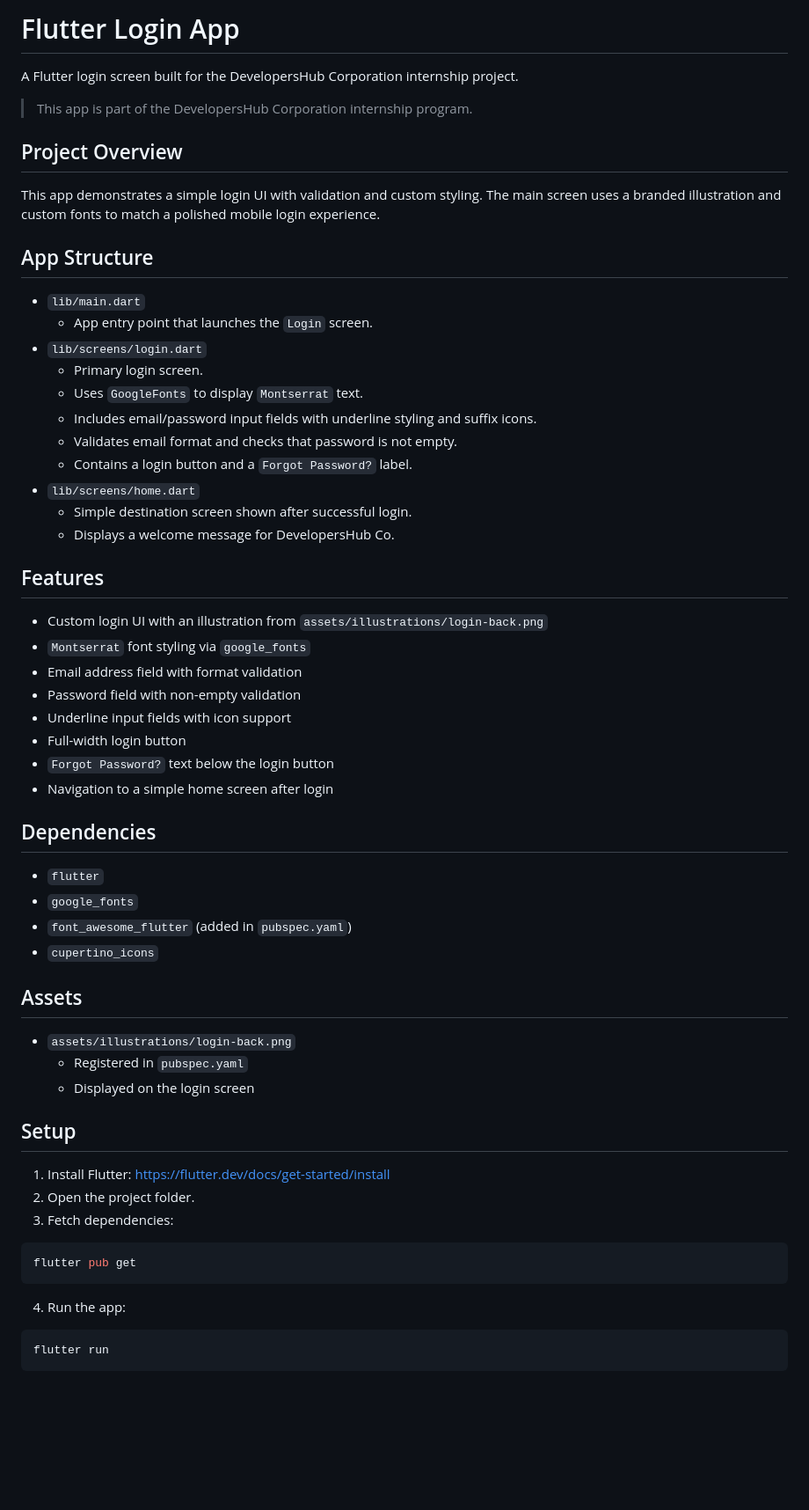
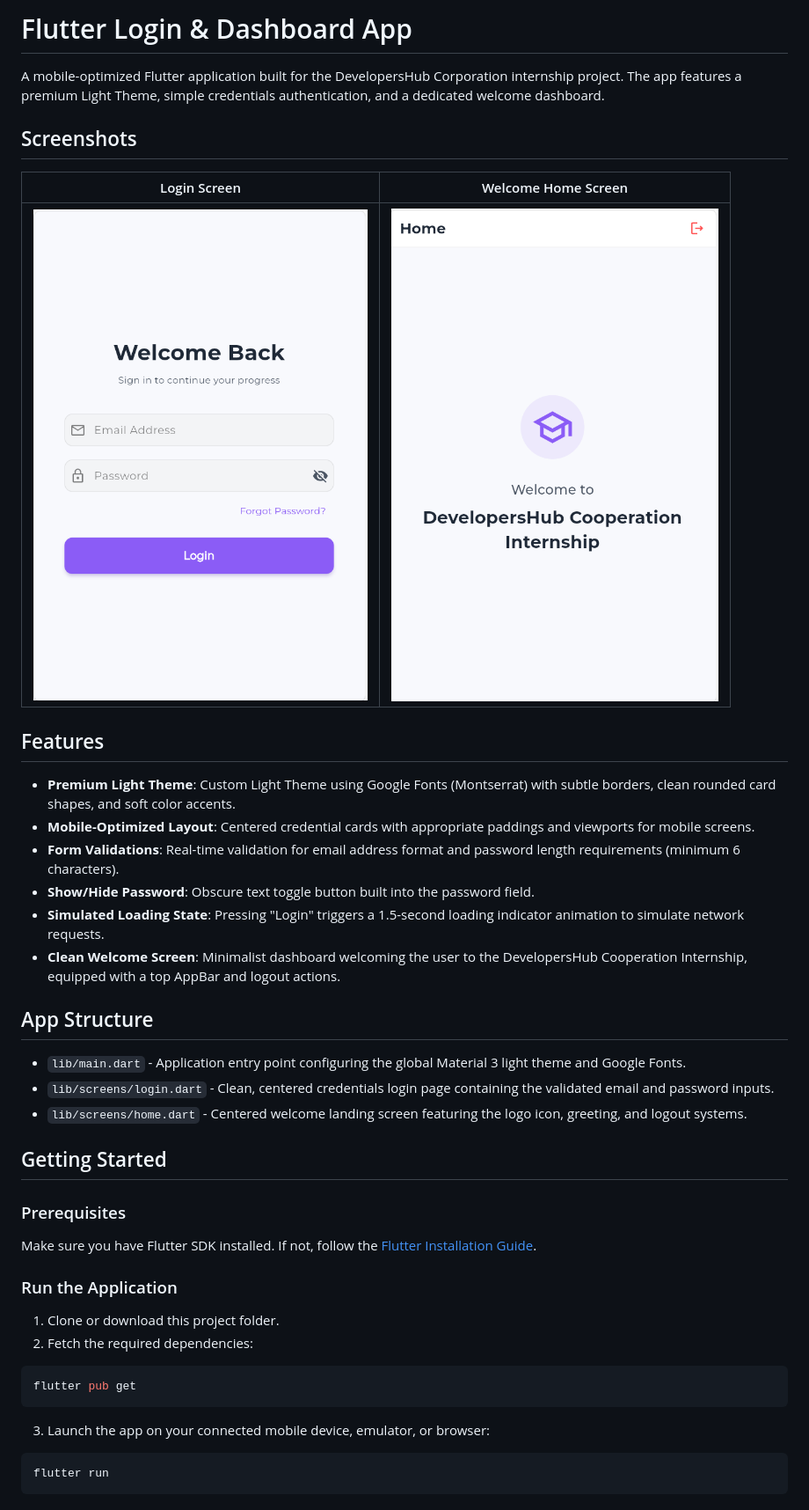
Before and after one commit to aete-sam/flutter_week1_login_app, a Markdown page: README.md, the part around the change printed below. Shown: that part at 88% size. Drawn GitHub-style; pictures changed too: assets/images/home.png (added), assets/images/login.png (added); blank space fills up the shorter version.

````diff
--- a/README.md
+++ b/README.md
@@ -1,62 +1,44 @@
-# Flutter Login App
+# Flutter Login & Dashboard App
 
-A Flutter login screen built for the DevelopersHub Corporation internship project.
+A mobile-optimized Flutter application built for the DevelopersHub Corporation internship project. The app features a premium Light Theme, simple credentials authentication, and a dedicated welcome dashboard.
 
-> This app is part of the DevelopersHub Corporation internship program.
+## Screenshots
 
-## Project Overview
+| Login Screen | Welcome Home Screen |
+| :---: | :---: |
+| ![Login Screen](assets/images/login.png) | ![Home Screen](assets/images/home.png) |
 
-This app demonstrates a simple login UI with validation and custom styling. The main screen uses a branded illustration and custom fonts to match a polished mobile login experience.
+## Features
+
+- **Premium Light Theme**: Custom Light Theme using Google Fonts (Montserrat) with subtle borders, clean rounded card shapes, and soft color accents.
+- **Mobile-Optimized Layout**: Centered credential cards with appropriate paddings and viewports for mobile screens.
+- **Form Validations**: Real-time validation for email address format and password length requirements (minimum 6 characters).
+- **Show/Hide Password**: Obscure text toggle button built into the password field.
+- **Simulated Loading State**: Pressing "Login" triggers a 1.5-second loading indicator animation to simulate network requests.
+- **Clean Welcome Screen**: Minimalist dashboard welcoming the user to the DevelopersHub Cooperation Internship, equipped with a top AppBar and logout actions.
 
 ## App Structure
 
-- `lib/main.dart`
-  - App entry point that launches the `Login` screen.
-- `lib/screens/login.dart`
-  - Primary login screen.
-  - Uses `GoogleFonts` to display `Montserrat` text.
-  - Includes email/password input fields with underline styling and suffix icons.
-  - Validates email format and checks that password is not empty.
-  - Contains a login button and a `Forgot Password?` label.
-- `lib/screens/home.dart`
-  - Simple destination screen shown after successful login.
-  - Displays a welcome message for DevelopersHub Co.
+- `lib/main.dart` - Application entry point configuring the global Material 3 light theme and Google Fonts.
+- `lib/screens/login.dart` - Clean, centered credentials login page containing the validated email and password inputs.
+- `lib/screens/home.dart` - Centered welcome landing screen featuring the logo icon, greeting, and logout systems.
 
-## Features
+## Getting Started
 
-- Custom login UI with an illustration from `assets/illustrations/login-back.png`
-- `Montserrat` font styling via `google_fonts`
-- Email address field with format validation
-- Password field with non-empty validation
-- Underline input fields with icon support
-- Full-width login button
-- `Forgot Password?` text below the login button
-- Navigation to a simple home screen after login
+### Prerequisites
 
-## Dependencies
+Make sure you have Flutter SDK installed. If not, follow the [Flutter Installation Guide](https://flutter.dev/docs/get-started/install).
 
-- `flutter`
-- `google_fonts`
-- `font_awesome_flutter` (added in `pubspec.yaml`)
-- `cupertino_icons`
+### Run the Application
 
-## Assets
-
-- `assets/illustrations/login-back.png`
-  - Registered in `pubspec.yaml`
-  - Displayed on the login screen
-
-## Setup
-
-1. Install Flutter: https://flutter.dev/docs/get-started/install
-2. Open the project folder.
-3. Fetch dependencies:
+1. Clone or download this project folder.
+2. Fetch the required dependencies:
 
 ```bash
 flutter pub get
 ```
 
-4. Run the app:
+3. Launch the app on your connected mobile device, emulator, or browser:
 
 ```bash
 flutter run
````
Also changed, not shown: other parts of README.md (+0 -39 lines).
